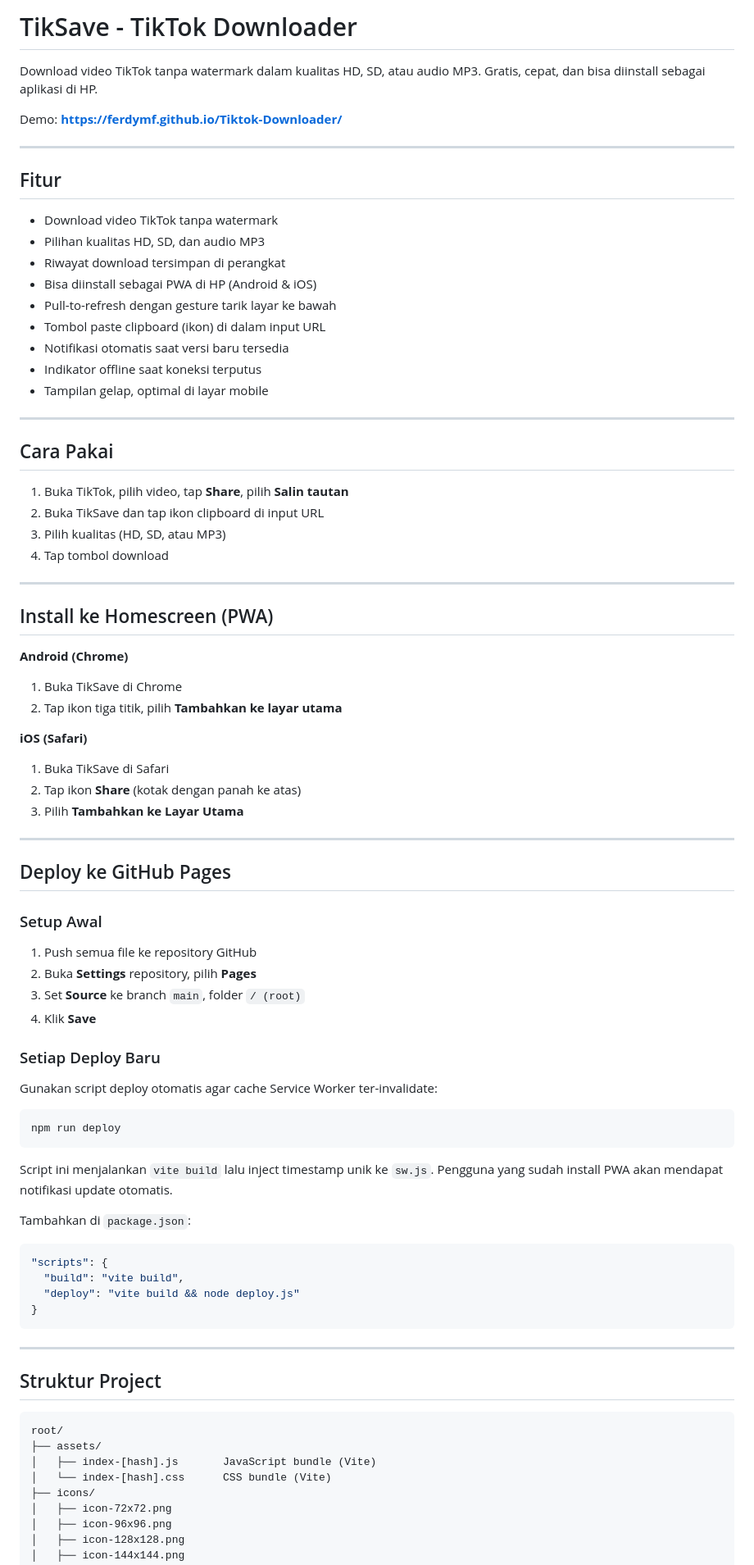
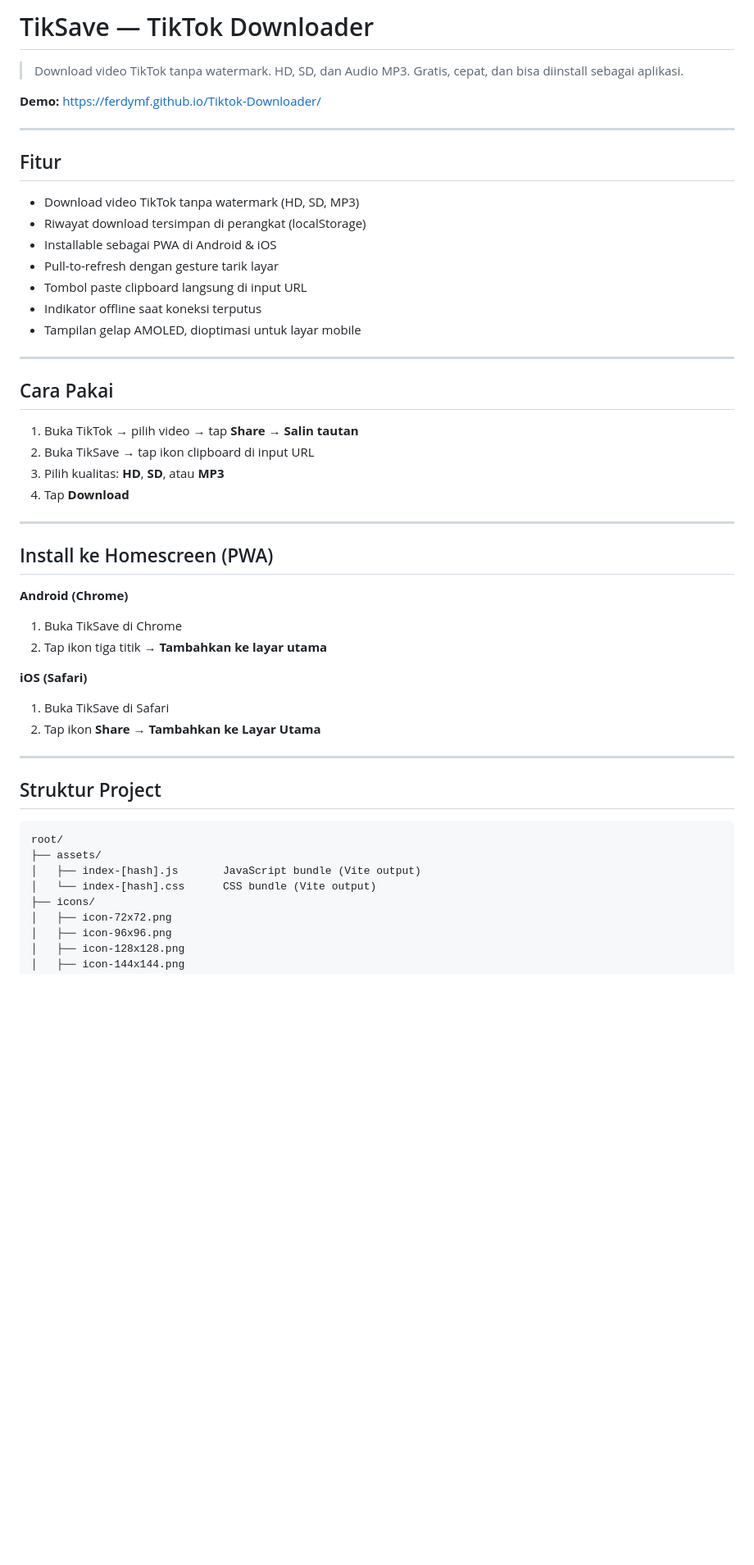
Before and after one commit to ferdymf/Tiktok-Downloader, a Markdown page: README.md, the part around one of its changes. Shown at 82% size. Drawn GitHub-style; blank space fills up the shorter version.

````diff
--- a/README.md
+++ b/README.md
@@ -1,31 +1,29 @@
-# TikSave - TikTok Downloader
+# TikSave — TikTok Downloader
 
-Download video TikTok tanpa watermark dalam kualitas HD, SD, atau audio MP3. Gratis, cepat, dan bisa diinstall sebagai aplikasi di HP.
+> Download video TikTok tanpa watermark. HD, SD, dan Audio MP3. Gratis, cepat, dan bisa diinstall sebagai aplikasi.
 
-Demo: **[https://ferdymf.github.io/Tiktok-Downloader/](https://ferdymf.github.io/Tiktok-Downloader/)**
+**Demo:** [https://ferdymf.github.io/Tiktok-Downloader/](https://ferdymf.github.io/Tiktok-Downloader/)
 
 ---
 
 ## Fitur
 
-- Download video TikTok tanpa watermark
-- Pilihan kualitas HD, SD, dan audio MP3
-- Riwayat download tersimpan di perangkat
-- Bisa diinstall sebagai PWA di HP (Android & iOS)
-- Pull-to-refresh dengan gesture tarik layar ke bawah
-- Tombol paste clipboard (ikon) di dalam input URL
-- Notifikasi otomatis saat versi baru tersedia
+- Download video TikTok tanpa watermark (HD, SD, MP3)
+- Riwayat download tersimpan di perangkat (localStorage)
+- Installable sebagai PWA di Android & iOS
+- Pull-to-refresh dengan gesture tarik layar
+- Tombol paste clipboard langsung di input URL
 - Indikator offline saat koneksi terputus
-- Tampilan gelap, optimal di layar mobile
+- Tampilan gelap AMOLED, dioptimasi untuk layar mobile
 
 ---
 
 ## Cara Pakai
 
-1. Buka TikTok, pilih video, tap **Share**, pilih **Salin tautan**
-2. Buka TikSave dan tap ikon clipboard di input URL
-3. Pilih kualitas (HD, SD, atau MP3)
-4. Tap tombol download
+1. Buka TikTok → pilih video → tap **Share** → **Salin tautan**
+2. Buka TikSave → tap ikon clipboard di input URL
+3. Pilih kualitas: **HD**, **SD**, atau **MP3**
+4. Tap **Download**
 
 ---
 
@@ -33,42 +31,11 @@ Demo: **[https://ferdymf.github.io/Tiktok-Downloader/](https://ferdymf.github.io
 
 **Android (Chrome)**
 1. Buka TikSave di Chrome
-2. Tap ikon tiga titik, pilih **Tambahkan ke layar utama**
+2. Tap ikon tiga titik → **Tambahkan ke layar utama**
 
 **iOS (Safari)**
 1. Buka TikSave di Safari
-2. Tap ikon **Share** (kotak dengan panah ke atas)
-3. Pilih **Tambahkan ke Layar Utama**
-
----
-
-## Deploy ke GitHub Pages
-
-### Setup Awal
-
-1. Push semua file ke repository GitHub
-2. Buka **Settings** repository, pilih **Pages**
-3. Set **Source** ke branch `main`, folder `/ (root)`
-4. Klik **Save**
-
-### Setiap Deploy Baru
-
-Gunakan script deploy otomatis agar cache Service Worker ter-invalidate:
-
-```bash
-npm run deploy
-```
-
-Script ini menjalankan `vite build` lalu inject timestamp unik ke `sw.js`. Pengguna yang sudah install PWA akan mendapat notifikasi update otomatis.
-
-Tambahkan di `package.json`:
-
-```json
-"scripts": {
-  "build": "vite build",
-  "deploy": "vite build && node deploy.js"
-}
-```
+2. Tap ikon **Share** → **Tambahkan ke Layar Utama**
 
 ---
 
@@ -77,8 +44,8 @@ Tambahkan di `package.json`:
 ```
 root/
 ├── assets/
-│   ├── index-[hash].js       JavaScript bundle (Vite)
-│   └── index-[hash].css      CSS bundle (Vite)
+│   ├── index-[hash].js       JavaScript bundle (Vite output)
+│   └── index-[hash].css      CSS bundle (Vite output)
 ├── icons/
 │   ├── icon-72x72.png
 │   ├── icon-96x96.png
````
Also changed, not shown: other parts of README.md (+65 -23 lines).
